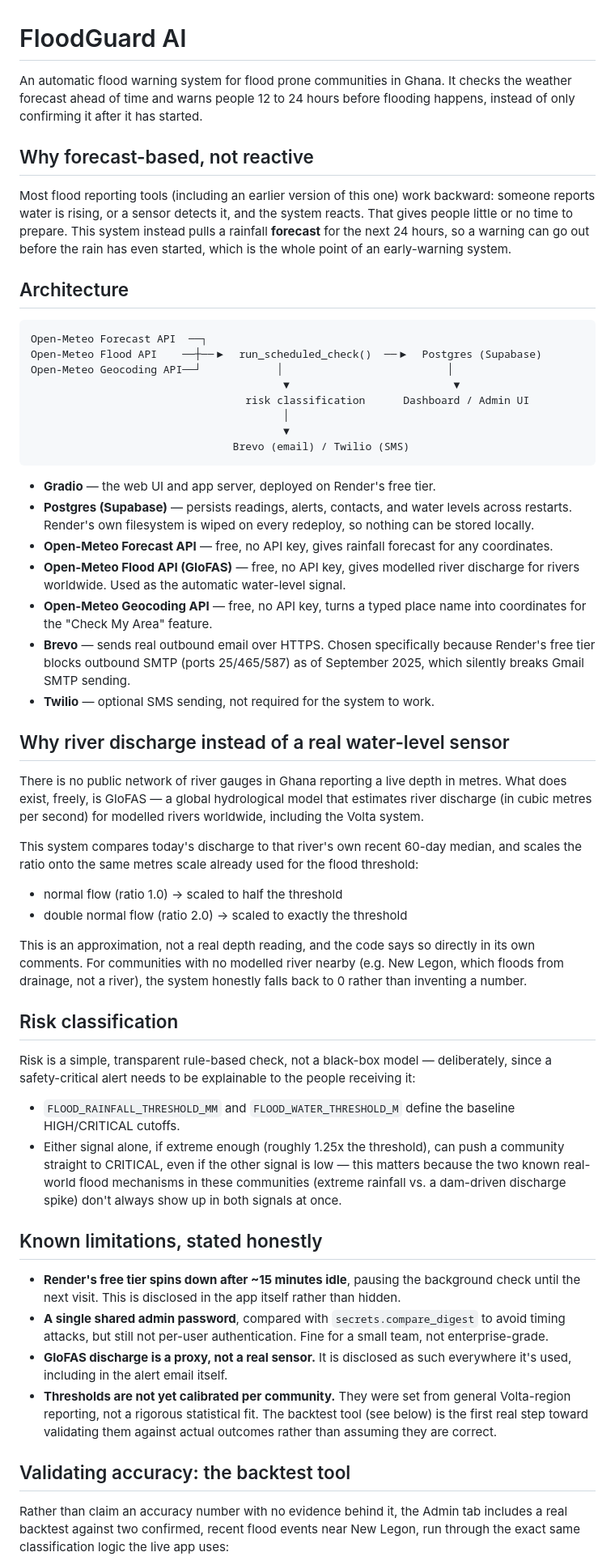
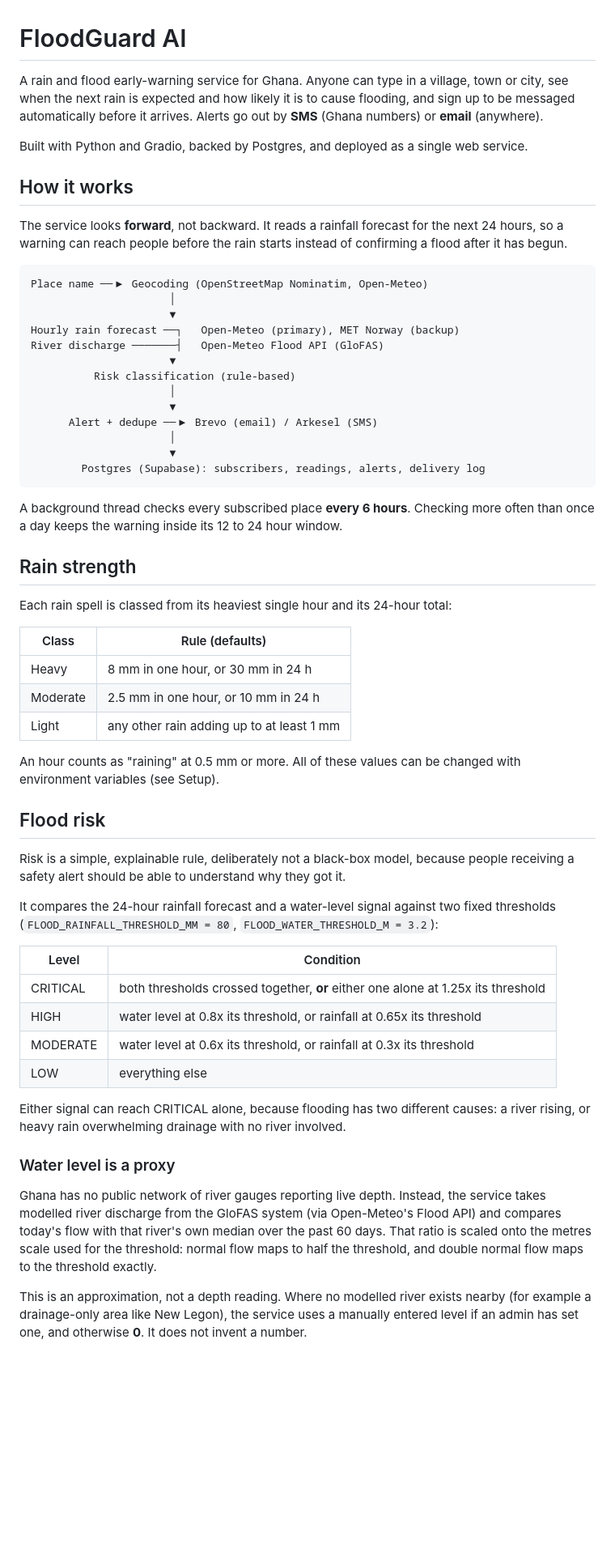
Before and after one commit to Habiba81-design/FloodGuard-AI, a Markdown page: README.md, the part around one of its changes. Shown at 81% size. Drawn GitHub-style; blank space fills up the shorter version.

````diff
--- a/README.md
+++ b/README.md
@@ -1,58 +1,61 @@
 # FloodGuard AI
 
-An automatic flood warning system for flood prone communities in Ghana. It checks the weather forecast ahead of time and warns people 12 to 24 hours before flooding happens, instead of only confirming it after it has started.
+A rain and flood early-warning service for Ghana. Anyone can type in a village, town or city, see when the next rain is expected and how likely it is to cause flooding, and sign up to be messaged automatically before it arrives. Alerts go out by **SMS** (Ghana numbers) or **email** (anywhere).
 
-## Why forecast-based, not reactive
+Built with Python and Gradio, backed by Postgres, and deployed as a single web service.
 
-Most flood reporting tools (including an earlier version of this one) work backward: someone reports water is rising, or a sensor detects it, and the system reacts. That gives people little or no time to prepare. This system instead pulls a rainfall **forecast** for the next 24 hours, so a warning can go out before the rain has even started, which is the whole point of an early-warning system.
+## How it works
 
-## Architecture
+The service looks **forward**, not backward. It reads a rainfall forecast for the next 24 hours, so a warning can reach people before the rain starts instead of confirming a flood after it has begun.
 
 ```
-Open-Meteo Forecast API  ──┐
-Open-Meteo Flood API    ──┼──▶  run_scheduled_check()  ──▶  Postgres (Supabase)
-Open-Meteo Geocoding API──┘            │                          │
-                                        ▼                          ▼
-                                  risk classification      Dashboard / Admin UI
-                                        │
-                                        ▼
-                                Brevo (email) / Twilio (SMS)
+Place name ──▶ Geocoding (OpenStreetMap Nominatim, Open-Meteo)
+                      │
+                      ▼
+Hourly rain forecast ──┐   Open-Meteo (primary), MET Norway (backup)
+River discharge ───────┤   Open-Meteo Flood API (GloFAS)
+                      ▼
+          Risk classification (rule-based)
+                      │
+                      ▼
+      Alert + dedupe ──▶ Brevo (email) / Arkesel (SMS)
+                      │
+                      ▼
+        Postgres (Supabase): subscribers, readings, alerts, delivery log
 ```
 
-- **Gradio** — the web UI and app server, deployed on Render's free tier.
-- **Postgres (Supabase)** — persists readings, alerts, contacts, and water levels across restarts. Render's own filesystem is wiped on every redeploy, so nothing can be stored locally.
-- **Open-Meteo Forecast API** — free, no API key, gives rainfall forecast for any coordinates.
-- **Open-Meteo Flood API (GloFAS)** — free, no API key, gives modelled river discharge for rivers worldwide. Used as the automatic water-level signal.
-- **Open-Meteo Geocoding API** — free, no API key, turns a typed place name into coordinates for the "Check My Area" feature.
-- **Brevo** — sends real outbound email over HTTPS. Chosen specifically because Render's free tier blocks outbound SMTP (ports 25/465/587) as of September 2025, which silently breaks Gmail SMTP sending.
-- **Twilio** — optional SMS sending, not required for the system to work.
+A background thread checks every subscribed place **every 6 hours**. Checking more often than once a day keeps the warning inside its 12 to 24 hour window.
 
-## Why river discharge instead of a real water-level sensor
+## Rain strength
 
-There is no public network of river gauges in Ghana reporting a live depth in metres. What does exist, freely, is GloFAS — a global hydrological model that estimates river discharge (in cubic metres per second) for modelled rivers worldwide, including the Volta system.
+Each rain spell is classed from its heaviest single hour and its 24-hour total:
 
-This system compares today's discharge to that river's own recent 60-day median, and scales the ratio onto the same metres scale already used for the flood threshold:
+| Class | Rule (defaults) |
+|---|---|
+| Heavy | 8 mm in one hour, or 30 mm in 24 h |
+| Moderate | 2.5 mm in one hour, or 10 mm in 24 h |
+| Light | any other rain adding up to at least 1 mm |
 
-- normal flow (ratio 1.0) → scaled to half the threshold
-- double normal flow (ratio 2.0) → scaled to exactly the threshold
+An hour counts as "raining" at 0.5 mm or more. All of these values can be changed with environment variables (see Setup).
 
-This is an approximation, not a real depth reading, and the code says so directly in its own comments. For communities with no modelled river nearby (e.g. New Legon, which floods from drainage, not a river), the system honestly falls back to 0 rather than inventing a number.
+## Flood risk
 
-## Risk classification
+Risk is a simple, explainable rule, deliberately not a black-box model, because people receiving a safety alert should be able to understand why they got it.
 
-Risk is a simple, transparent rule-based check, not a black-box model — deliberately, since a safety-critical alert needs to be explainable to the people receiving it:
+It compares the 24-hour rainfall forecast and a water-level signal against two fixed thresholds (`FLOOD_RAINFALL_THRESHOLD_MM = 80`, `FLOOD_WATER_THRESHOLD_M = 3.2`):
 
-- `FLOOD_RAINFALL_THRESHOLD_MM` and `FLOOD_WATER_THRESHOLD_M` define the baseline HIGH/CRITICAL cutoffs.
-- Either signal alone, if extreme enough (roughly 1.25x the threshold), can push a community straight to CRITICAL, even if the other signal is low — this matters because the two known real-world flood mechanisms in these communities (extreme rainfall vs. a dam-driven discharge spike) don't always show up in both signals at once.
+| Level | Condition |
+|---|---|
+| CRITICAL | both thresholds crossed together, **or** either one alone at 1.25x its threshold |
+| HIGH | water level at 0.8x its threshold, or rainfall at 0.65x its threshold |
+| MODERATE | water level at 0.6x its threshold, or rainfall at 0.3x its threshold |
+| LOW | everything else |
 
-## Known limitations, stated honestly
+Either signal can reach CRITICAL alone, because flooding has two different causes: a river rising, or heavy rain overwhelming drainage with no river involved.
 
-- **Render's free tier spins down after ~15 minutes idle**, pausing the background check until the next visit. This is disclosed in the app itself rather than hidden.
-- **A single shared admin password**, compared with `secrets.compare_digest` to avoid timing attacks, but still not per-user authentication. Fine for a small team, not enterprise-grade.
-- **GloFAS discharge is a proxy, not a real sensor.** It is disclosed as such everywhere it's used, including in the alert email itself.
-- **Thresholds are not yet calibrated per community.** They were set from general Volta-region reporting, not a rigorous statistical fit. The backtest tool (see below) is the first real step toward validating them against actual outcomes rather than assuming they are correct.
+### Water level is a proxy
 
-## Validating accuracy: the backtest tool
+Ghana has no public network of river gauges reporting live depth. Instead, the service takes modelled river discharge from the GloFAS system (via Open-Meteo's Flood API) and compares today's flow with that river's own median over the past 60 days. That ratio is scaled onto the metres scale used for the threshold: normal flow maps to half the threshold, and double normal flow maps to the threshold exactly.
 
-Rather than claim an accuracy number with no evidence behind it, the Admin tab includes a real backtest against two confirmed, recent flood events near New Legon, run through the exact same classification logic the live app uses:
+This is an approximation, not a depth reading. Where no modelled river exists nearby (for example a drainage-only area like New Legon), the service uses a manually entered level if an admin has set one, and otherwise **0**. It does not invent a number.
 
````
Also changed, not shown: other parts of README.md (+56 -18 lines).
